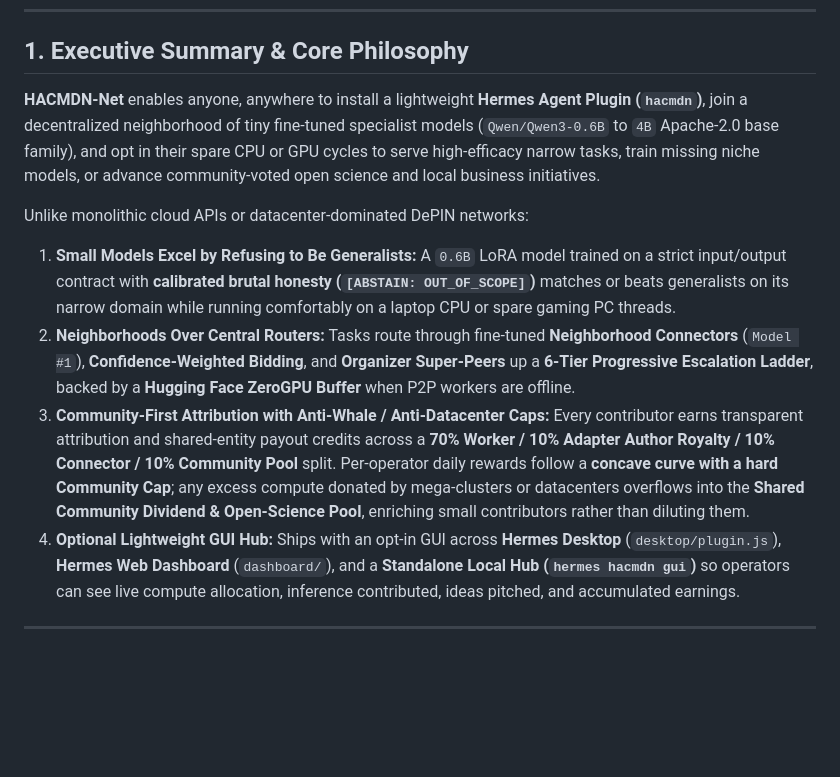
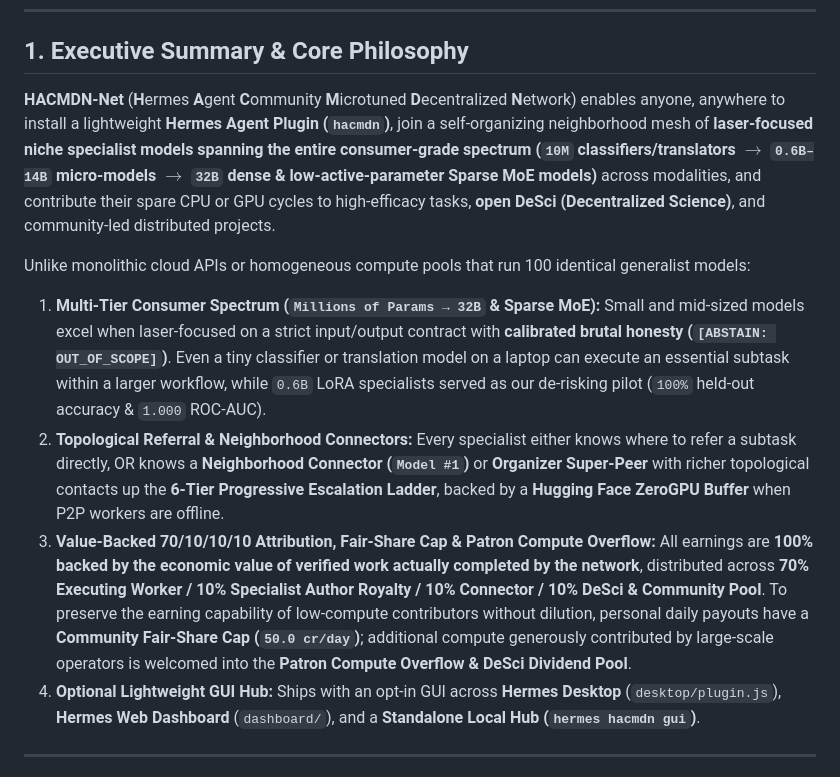
Before and after one commit to Jpalmer95/hacmdn-net, a Markdown page: MASTER_PLAN.md, the part around the change. GitHub-like rendering; blank space fills up the shorter version.

```diff
--- a/MASTER_PLAN.md
+++ b/MASTER_PLAN.md
@@ -10,13 +10,13 @@
 
 ## 1. Executive Summary & Core Philosophy
 
-**HACMDN-Net** enables anyone, anywhere to install a lightweight **Hermes Agent Plugin (`hacmdn`)**, join a decentralized neighborhood of tiny fine-tuned specialist models (`Qwen/Qwen3-0.6B` to `4B` Apache-2.0 base family), and opt in their spare CPU or GPU cycles to serve high-efficacy narrow tasks, train missing niche models, or advance community-voted open science and local business initiatives.
+**HACMDN-Net** (**H**ermes **A**gent **C**ommunity **M**icrotuned **D**ecentralized **N**etwork) enables anyone, anywhere to install a lightweight **Hermes Agent Plugin (`hacmdn`)**, join a self-organizing neighborhood mesh of **laser-focused niche specialist models spanning the entire consumer-grade spectrum (`10M` classifiers/translators $\rightarrow$ `0.6B–14B` micro-models $\rightarrow$ `32B` dense & low-active-parameter Sparse MoE models)** across modalities, and contribute their spare CPU or GPU cycles to high-efficacy tasks, **open DeSci (Decentralized Science)**, and community-led distributed projects.
 
-Unlike monolithic cloud APIs or datacenter-dominated DePIN networks:
-1. **Small Models Excel by Refusing to Be Generalists:** A `0.6B` LoRA model trained on a strict input/output contract with **calibrated brutal honesty (`[ABSTAIN: OUT_OF_SCOPE]`)** matches or beats generalists on its narrow domain while running comfortably on a laptop CPU or spare gaming PC threads.
-2. **Neighborhoods Over Central Routers:** Tasks route through fine-tuned **Neighborhood Connectors** (`Model #1`), **Confidence-Weighted Bidding**, and **Organizer Super-Peers** up a **6-Tier Progressive Escalation Ladder**, backed by a **Hugging Face ZeroGPU Buffer** when P2P workers are offline.
-3. **Community-First Attribution with Anti-Whale / Anti-Datacenter Caps:** Every contributor earns transparent attribution and shared-entity payout credits across a **70% Worker / 10% Adapter Author Royalty / 10% Connector / 10% Community Pool** split. Per-operator daily rewards follow a **concave curve with a hard Community Cap**; any excess compute donated by mega-clusters or datacenters overflows into the **Shared Community Dividend & Open-Science Pool**, enriching small contributors rather than diluting them.
-4. **Optional Lightweight GUI Hub:** Ships with an opt-in GUI across **Hermes Desktop** (`desktop/plugin.js`), **Hermes Web Dashboard** (`dashboard/`), and a **Standalone Local Hub (`hermes hacmdn gui`)** so operators can see live compute allocation, inference contributed, ideas pitched, and accumulated earnings.
+Unlike monolithic cloud APIs or homogeneous compute pools that run 100 identical generalist models:
+1. **Multi-Tier Consumer Spectrum (`Millions of Params → 32B` & Sparse MoE):** Small and mid-sized models excel when laser-focused on a strict input/output contract with **calibrated brutal honesty (`[ABSTAIN: OUT_OF_SCOPE]`)**. Even a tiny classifier or translation model on a laptop can execute an essential subtask within a larger workflow, while `0.6B` LoRA specialists served as our de-risking pilot (`100%` held-out accuracy & `1.000` ROC-AUC).
+2. **Topological Referral & Neighborhood Connectors:** Every specialist either knows where to refer a subtask directly, OR knows a **Neighborhood Connector (`Model #1`)** or **Organizer Super-Peer** with richer topological contacts up the **6-Tier Progressive Escalation Ladder**, backed by a **Hugging Face ZeroGPU Buffer** when P2P workers are offline.
+3. **Value-Backed 70/10/10/10 Attribution, Fair-Share Cap & Patron Compute Overflow:** All earnings are **100% backed by the economic value of verified work actually completed by the network**, distributed across **70% Executing Worker / 10% Specialist Author Royalty / 10% Connector / 10% DeSci & Community Pool**. To preserve the earning capability of low-compute contributors without dilution, personal daily payouts have a **Community Fair-Share Cap (`50.0 cr/day`)**; additional compute generously contributed by large-scale operators is welcomed into the **Patron Compute Overflow & DeSci Dividend Pool**.
+4. **Optional Lightweight GUI Hub:** Ships with an opt-in GUI across **Hermes Desktop** (`desktop/plugin.js`), **Hermes Web Dashboard** (`dashboard/`), and a **Standalone Local Hub (`hermes hacmdn gui`)**.
 
 ---
 
```
Also changed, not shown: README.md (+5 -6 lines), docs/CATALOG_PR_BODY.md (+7 -12 lines), docs/assets/banner.png, docs/assets/contributor-hub.png, 5 other files.
